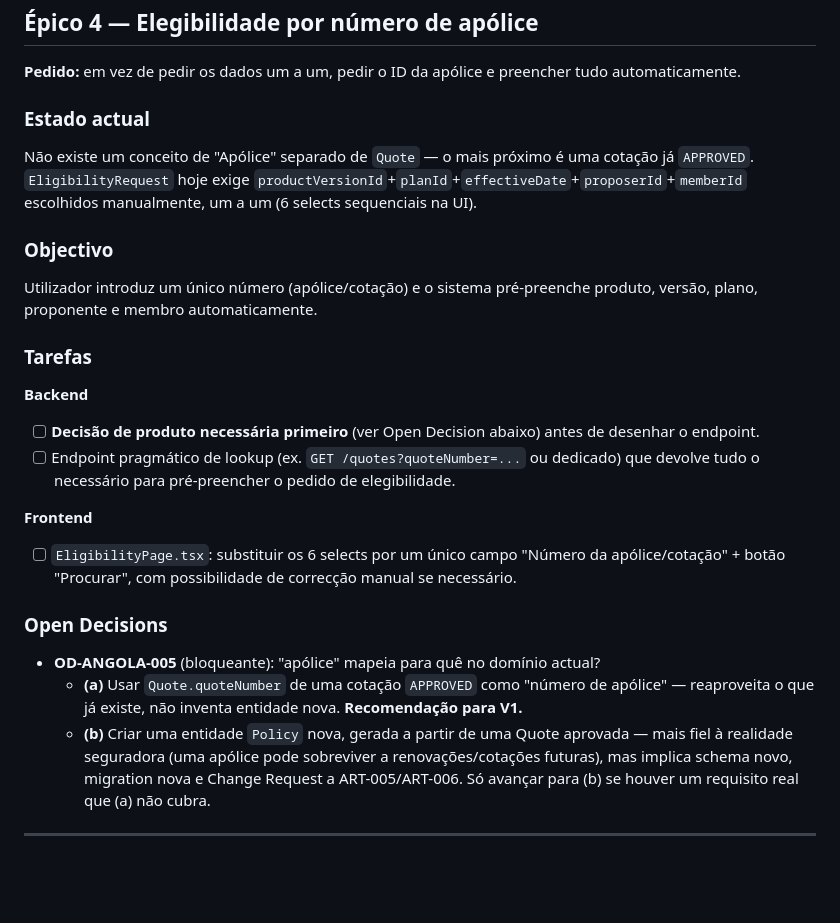
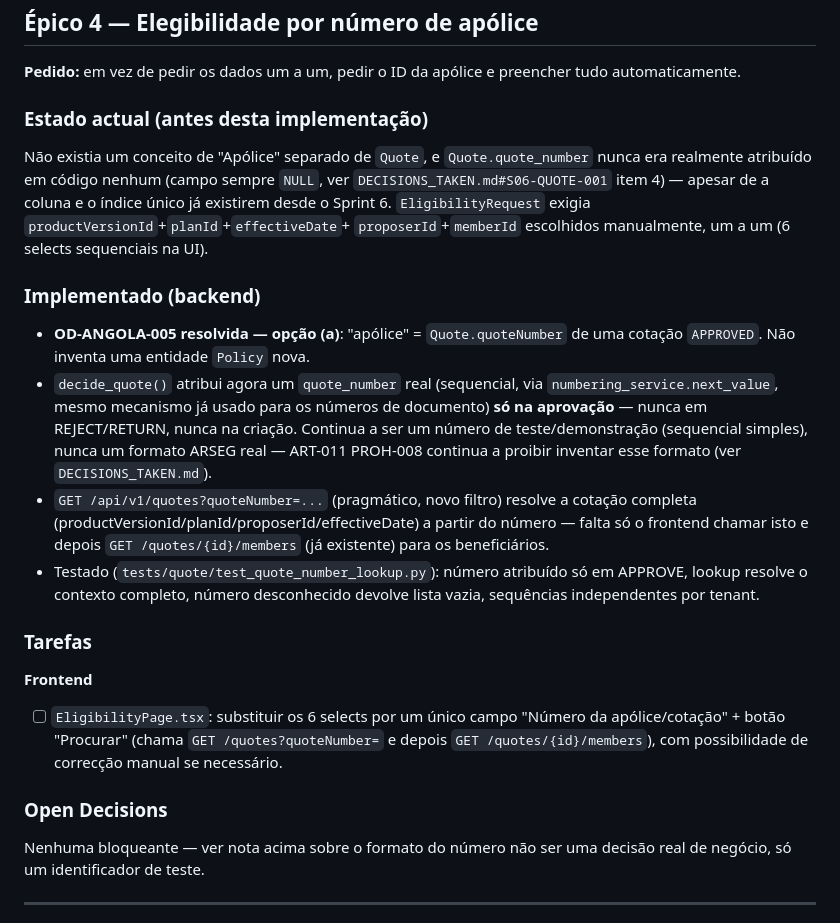
Before and after one commit to nduenga/Q360-Linha-Saude-backend, a Markdown page: ROADMAP_ANGOLA_CUSTOMIZATION.md, the part around the change. Drawn GitHub-style; blank space fills up the shorter version.

Commit message:
Mark Epico 4 done in roadmap/checklist
Co-Authored-By: Claude Sonnet 5 <noreply@anthropic.com>

```diff
--- a/ROADMAP_ANGOLA_CUSTOMIZATION.md
+++ b/ROADMAP_ANGOLA_CUSTOMIZATION.md
@@ -201,44 +201,46 @@ Nenhuma.
 **Pedido:** em vez de pedir os dados um a um, pedir o ID da apólice e
 preencher tudo automaticamente.
 
-### Estado actual
+### Estado actual (antes desta implementação)
 
-Não existe um conceito de "Apólice" separado de `Quote` — o mais próximo é
-uma cotação já `APPROVED`. `EligibilityRequest` hoje exige
-`productVersionId`+`planId`+`effectiveDate`+`proposerId`+`memberId`
-escolhidos manualmente, um a um (6 selects sequenciais na UI).
+Não existia um conceito de "Apólice" separado de `Quote`, e
+`Quote.quote_number` nunca era realmente atribuído em código nenhum
+(campo sempre `NULL`, ver `DECISIONS_TAKEN.md#S06-QUOTE-001` item 4) —
+apesar de a coluna e o índice único já existirem desde o Sprint 6.
+`EligibilityRequest` exigia `productVersionId`+`planId`+`effectiveDate`+
+`proposerId`+`memberId` escolhidos manualmente, um a um (6 selects
+sequenciais na UI).
 
-### Objectivo
+### Implementado (backend)
 
-Utilizador introduz um único número (apólice/cotação) e o sistema
-pré-preenche produto, versão, plano, proponente e membro automaticamente.
+- **OD-ANGOLA-005 resolvida — opção (a)**: "apólice" = `Quote.quoteNumber`
+  de uma cotação `APPROVED`. Não inventa uma entidade `Policy` nova.
+- `decide_quote()` atribui agora um `quote_number` real (sequencial, via
+  `numbering_service.next_value`, mesmo mecanismo já usado para os
+  números de documento) **só na aprovação** — nunca em REJECT/RETURN,
+  nunca na criação. Continua a ser um número de teste/demonstração
+  (sequencial simples), nunca um formato ARSEG real — ART-011 PROH-008
+  continua a proibir inventar esse formato (ver `DECISIONS_TAKEN.md`).
+- `GET /api/v1/quotes?quoteNumber=...` (pragmático, novo filtro) resolve
+  a cotação completa (productVersionId/planId/proposerId/effectiveDate) a
+  partir do número — falta só o frontend chamar isto e depois
+  `GET /quotes/{id}/members` (já existente) para os beneficiários.
+- Testado (`tests/quote/test_quote_number_lookup.py`): número atribuído
+  só em APPROVE, lookup resolve o contexto completo, número desconhecido
+  devolve lista vazia, sequências independentes por tenant.
 
 ### Tarefas
 
-**Backend**
-- [ ] **Decisão de produto necessária primeiro** (ver Open Decision
-      abaixo) antes de desenhar o endpoint.
-- [ ] Endpoint pragmático de lookup (ex. `GET /quotes?quoteNumber=...` ou
-      dedicado) que devolve tudo o necessário para pré-preencher o pedido
-      de elegibilidade.
-
 **Frontend**
 - [ ] `EligibilityPage.tsx`: substituir os 6 selects por um único campo
-      "Número da apólice/cotação" + botão "Procurar", com possibilidade de
-      correcção manual se necessário.
+      "Número da apólice/cotação" + botão "Procurar" (chama
+      `GET /quotes?quoteNumber=` e depois `GET /quotes/{id}/members`),
+      com possibilidade de correcção manual se necessário.
 
 ### Open Decisions
 
-- **OD-ANGOLA-005** (bloqueante): "apólice" mapeia para quê no domínio
-  actual?
-  - **(a)** Usar `Quote.quoteNumber` de uma cotação `APPROVED` como
-    "número de apólice" — reaproveita o que já existe, não inventa
-    entidade nova. **Recomendação para V1.**
-  - **(b)** Criar uma entidade `Policy` nova, gerada a partir de uma Quote
-    aprovada — mais fiel à realidade seguradora (uma apólice pode
-    sobreviver a renovações/cotações futuras), mas implica schema novo,
-    migration nova e Change Request a ART-005/ART-006. Só avançar para
-    (b) se houver um requisito real que (a) não cubra.
+Nenhuma bloqueante — ver nota acima sobre o formato do número não ser
+uma decisão real de negócio, só um identificador de teste.
 
 ---
 
```
Also changed, not shown: CHECKLIST_CUSTOMIZACAO.md (+4 -4 lines).
